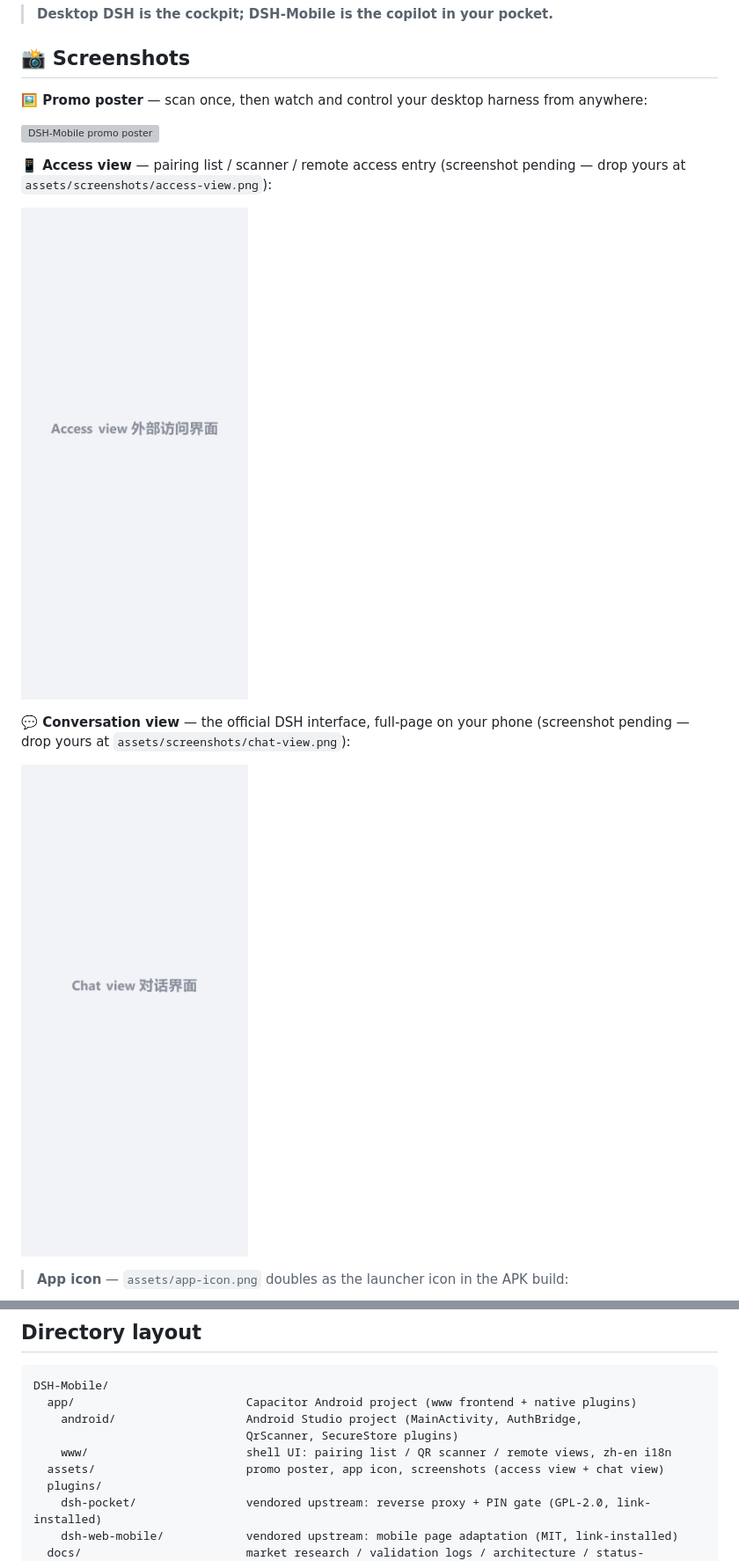
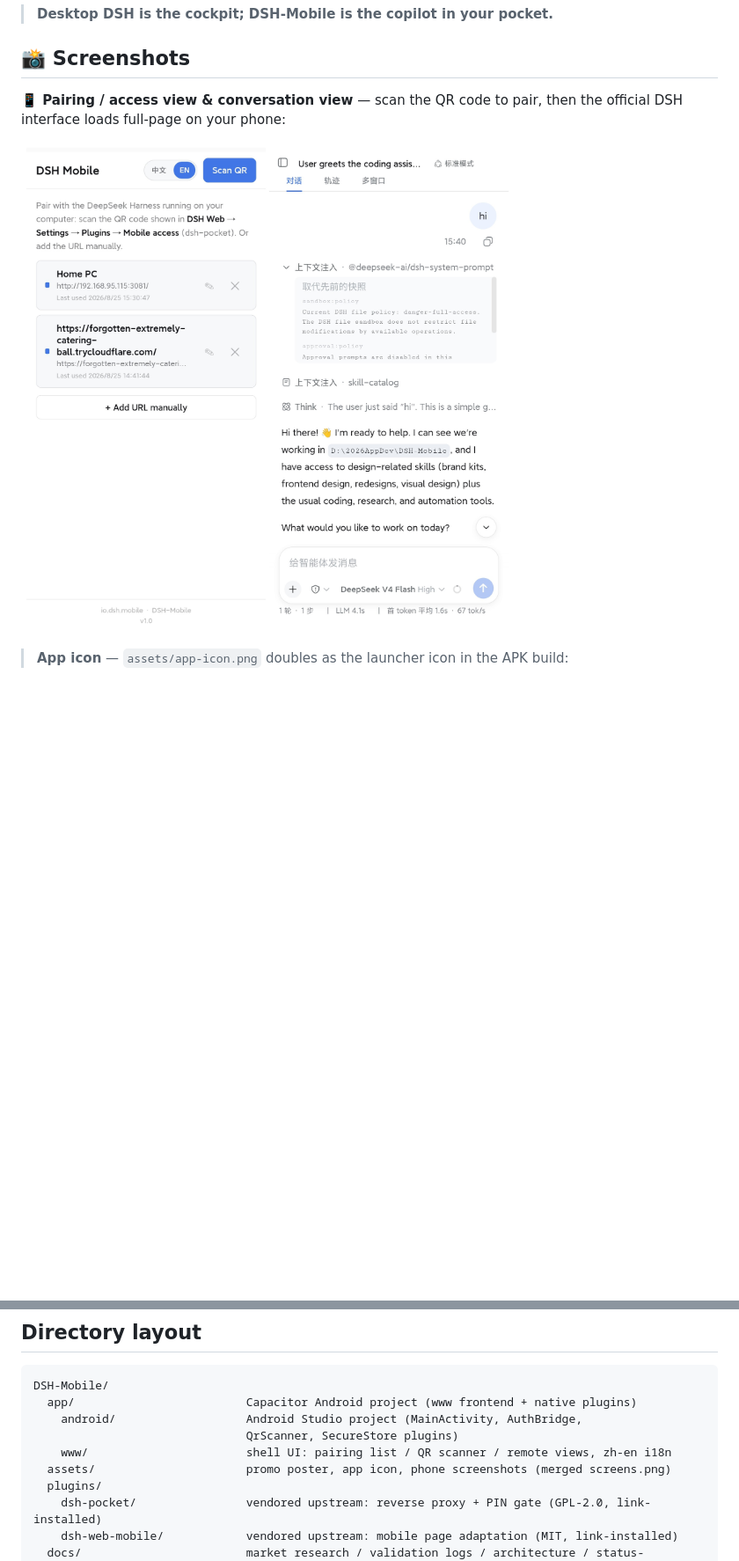
Before and after one commit to daetz-coder/DSH-Mobile, a Markdown page: README.md, 2 parts joined by grey strips. Shown: that part at 88% size. Drawn GitHub-style; pictures changed too: assets/screens.png (added), assets/screenshots/access-view.png (deleted), assets/screenshots/chat-view.png (deleted); blank space fills up the shorter version; grey boxes are pictures that could not be loaded.

```diff
--- a/README.md
+++ b/README.md
@@ -38,17 +42,9 @@ progress text second-by-second.
 
 ## 📸 Screenshots
 
-**🖼️ Promo poster** — scan once, then watch and control your desktop harness from anywhere:
+**📱 Pairing / access view & conversation view** — scan the QR code to pair, then the official DSH interface loads full-page on your phone:
 
-![DSH-Mobile promo poster](assets/promo-poster.png)
-
-**📱 Access view** — pairing list / scanner / remote access entry (screenshot pending — drop yours at `assets/screenshots/access-view.png`):
-
-![External access view](assets/screenshots/access-view.png)
-
-**💬 Conversation view** — the official DSH interface, full-page on your phone (screenshot pending — drop yours at `assets/screenshots/chat-view.png`):
-
-![Conversation view](assets/screenshots/chat-view.png)
+![DSH-Mobile screens: access view and conversation view](assets/screens.png)
 
 > **App icon** — `assets/app-icon.png` doubles as the launcher icon in the APK build:
 
@@ -123,7 +119,7 @@ DSH-Mobile/
     android/                   Android Studio project (MainActivity, AuthBridge,
                                QrScanner, SecureStore plugins)
     www/                       shell UI: pairing list / QR scanner / remote views, zh-en i18n
-  assets/                      promo poster, app icon, screenshots (access view + chat view)
+  assets/                      promo poster, app icon, phone screenshots (merged screens.png)
   plugins/
     dsh-pocket/                vendored upstream: reverse proxy + PIN gate (GPL-2.0, link-installed)
     dsh-web-mobile/            vendored upstream: mobile page adaptation (MIT, link-installed)
```
Also changed, not shown: other parts of README.md (+4 -0 lines), README.zh.md (+7 -11 lines), assets/chat.jpg (added), assets/home.jpg (added), 1 other file.
